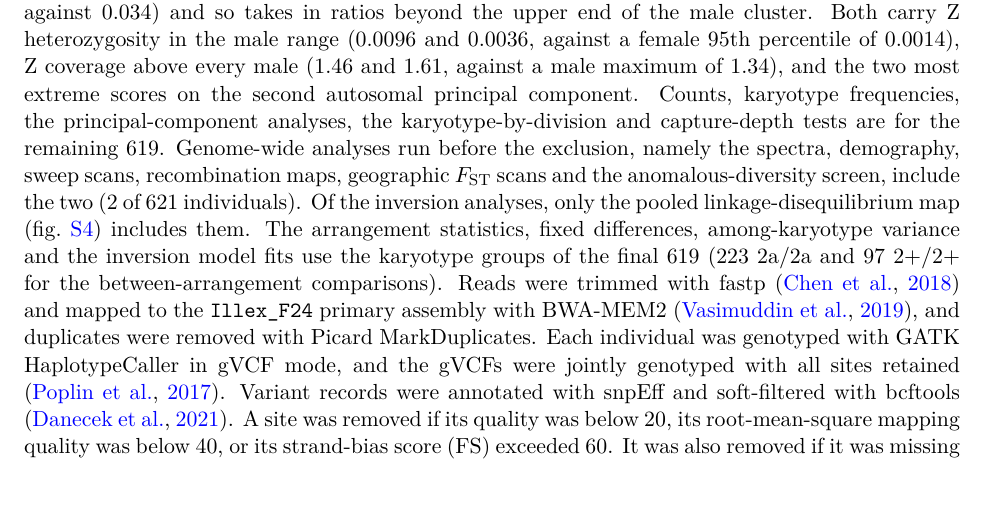
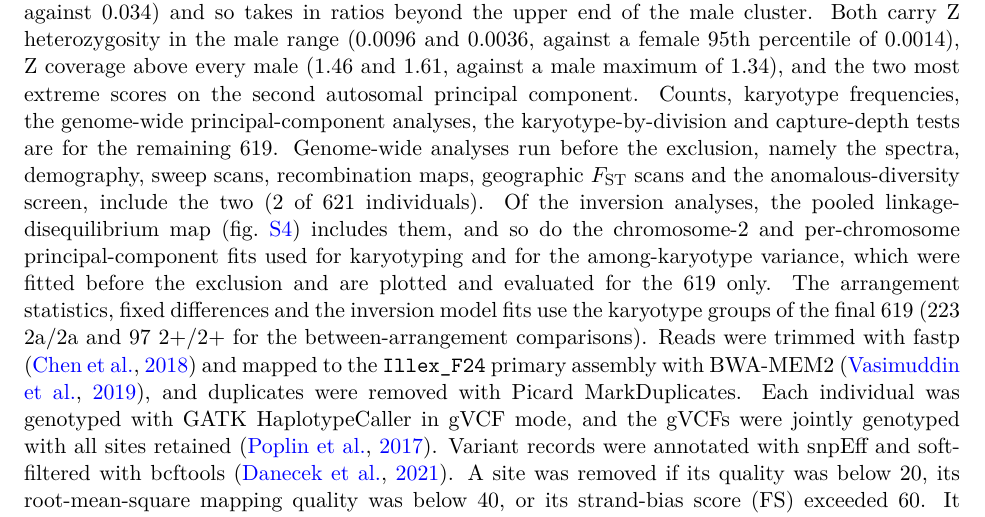
Before and after one commit to stsmall/Illex_popgen, a LaTeX document (supplement.tex): part of page 1 of 44, cut so that both start at the same text, the shorter picture padded with empty space. Compiled offline with pdfLaTeX.

Commit message:
Sample exclusion: say that the chr2 and per-chromosome PCA fits include the two
The chr2 karyotyping PCA (analysis/steps/03_karyotype/chr2_karyo_coords.tsv,
karyotypes.tsv, 653 rows) and the windowed chr2 PCA (02_inv_pca/chr2_winpca_coords.npy,
653 samples of 00_callset/filtered/2/variants_filt.vcf.gz) contain SQ23HBB023 and
SQ23HBB124, as does the per-chromosome PCA (05_karyo_pca_arms/karyo_pca_coords.tsv,
633 per chromosome). Figures and eta2 (eta2_karyofix.py) use only the 619 labels.
The genome-wide PCAs of Fig 1/S1 assert no excluded IDs (plot_fig1_overview.py),
so line 47 now says 'genome-wide principal-component analyses' are for the 619.

```diff
--- a/supplement.tex
+++ b/supplement.tex
@@ -44,7 +44,7 @@ Raw reads for all 633 individuals were downloaded from ENA project PRJEB101095 a
 \citep{czech2022grenepipe}. Twelve alignments hold almost no reads (93 to 2{,}009{,}803 autosomal reads in
 \texttt{samtools idxstats}, against a median of 57{,}182{,}056, listed in \texttt{data/qc/empty\_bams\_12.tsv}), eleven
 from division 4X and one from 3K. They were excluded from every count and estimate. Analyses that were run on all 633
-received only missing genotypes or no reads from them, so those results rest on the remaining 621. Two further individuals, SQ23HBB023 (2+/2+, division 6C) and SQ23HBB124 (2a/2a, 6A), were excluded afterwards as likely contaminated (\texttt{data/qc/excluded\_14.tsv}). The two-component Gaussian mixture on the Z:autosome coverage ratio had called both female, because its female component is about four times broader than the male one (standard deviation 0.146 against 0.034) and so takes in ratios beyond the upper end of the male cluster. Both carry Z heterozygosity in the male range (0.0096 and 0.0036, against a female 95th percentile of 0.0014), Z coverage above every male (1.46 and 1.61, against a male maximum of 1.34), and the two most extreme scores on the second autosomal principal component. Counts, karyotype frequencies, the principal-component analyses, the karyotype-by-division and capture-depth tests are for the remaining 619. Genome-wide analyses run before the exclusion, namely the spectra, demography, sweep scans, recombination maps, geographic $\Fst$ scans and the anomalous-diversity screen, include the two (2 of 621 individuals). Of the inversion analyses, only the pooled linkage-disequilibrium map (\cref{sfig:ld}) includes them. The arrangement statistics, fixed differences, among-karyotype variance and the inversion model fits use the karyotype groups of the final 619 (223 2a/2a and 97 2+/2+ for the between-arrangement comparisons). Reads were trimmed with fastp \citep{chen2018fastp} and mapped to the
+received only missing genotypes or no reads from them, so those results rest on the remaining 621. Two further individuals, SQ23HBB023 (2+/2+, division 6C) and SQ23HBB124 (2a/2a, 6A), were excluded afterwards as likely contaminated (\texttt{data/qc/excluded\_14.tsv}). The two-component Gaussian mixture on the Z:autosome coverage ratio had called both female, because its female component is about four times broader than the male one (standard deviation 0.146 against 0.034) and so takes in ratios beyond the upper end of the male cluster. Both carry Z heterozygosity in the male range (0.0096 and 0.0036, against a female 95th percentile of 0.0014), Z coverage above every male (1.46 and 1.61, against a male maximum of 1.34), and the two most extreme scores on the second autosomal principal component. Counts, karyotype frequencies, the genome-wide principal-component analyses, the karyotype-by-division and capture-depth tests are for the remaining 619. Genome-wide analyses run before the exclusion, namely the spectra, demography, sweep scans, recombination maps, geographic $\Fst$ scans and the anomalous-diversity screen, include the two (2 of 621 individuals). Of the inversion analyses, the pooled linkage-disequilibrium map (\cref{sfig:ld}) includes them, and so do the chromosome-2 and per-chromosome principal-component fits used for karyotyping and for the among-karyotype variance, which were fitted before the exclusion and are plotted and evaluated for the 619 only. The arrangement statistics, fixed differences and the inversion model fits use the karyotype groups of the final 619 (223 2a/2a and 97 2+/2+ for the between-arrangement comparisons). Reads were trimmed with fastp \citep{chen2018fastp} and mapped to the
 \texttt{Illex\_F24} primary assembly with BWA-MEM2 \citep{vasimuddin2019bwamem2}, and duplicates were removed with
 Picard MarkDuplicates. Each individual was genotyped with GATK HaplotypeCaller in gVCF mode, and the gVCFs were
 jointly genotyped with all sites retained \citep{poplin2018gatk}. Variant records were annotated with snpEff and
```
Also changed, not shown: main.tex (+1 -1 lines), main.pdf, 1 other file.
